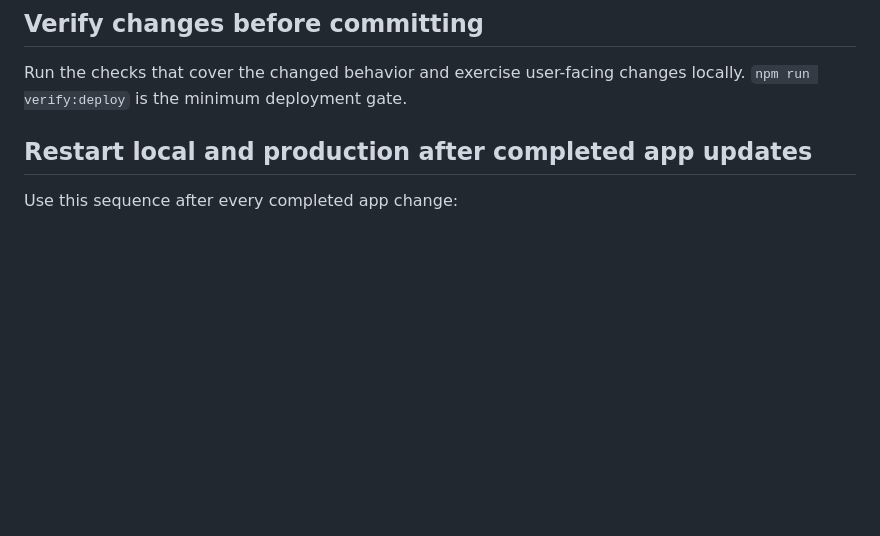
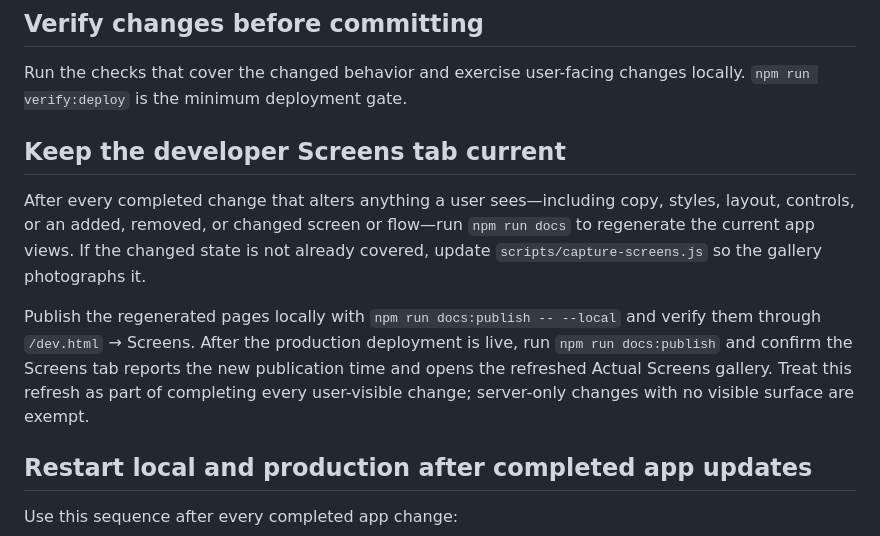
Before and after one commit to carterhedrick1/pickleballproject, a Markdown page: AGENTS.md, the part around the change. Drawn GitHub-style; blank space fills up the shorter version.

```diff
--- a/AGENTS.md
+++ b/AGENTS.md
@@ -4,6 +4,19 @@
 
 Run the checks that cover the changed behavior and exercise user-facing changes locally.
 `npm run verify:deploy` is the minimum deployment gate.
+
+## Keep the developer Screens tab current
+
+After every completed change that alters anything a user sees—including copy, styles, layout,
+controls, or an added, removed, or changed screen or flow—run `npm run docs` to regenerate the
+current app views. If the changed state is not already covered, update
+`scripts/capture-screens.js` so the gallery photographs it.
+
+Publish the regenerated pages locally with `npm run docs:publish -- --local` and verify them
+through `/dev.html` → Screens. After the production deployment is live, run
+`npm run docs:publish` and confirm the Screens tab reports the new publication time and opens
+the refreshed Actual Screens gallery. Treat this refresh as part of completing every
+user-visible change; server-only changes with no visible surface are exempt.
 
 ## Restart local and production after completed app updates
 
```
Also changed, not shown: docs/README.md (+1 -1 lines).
